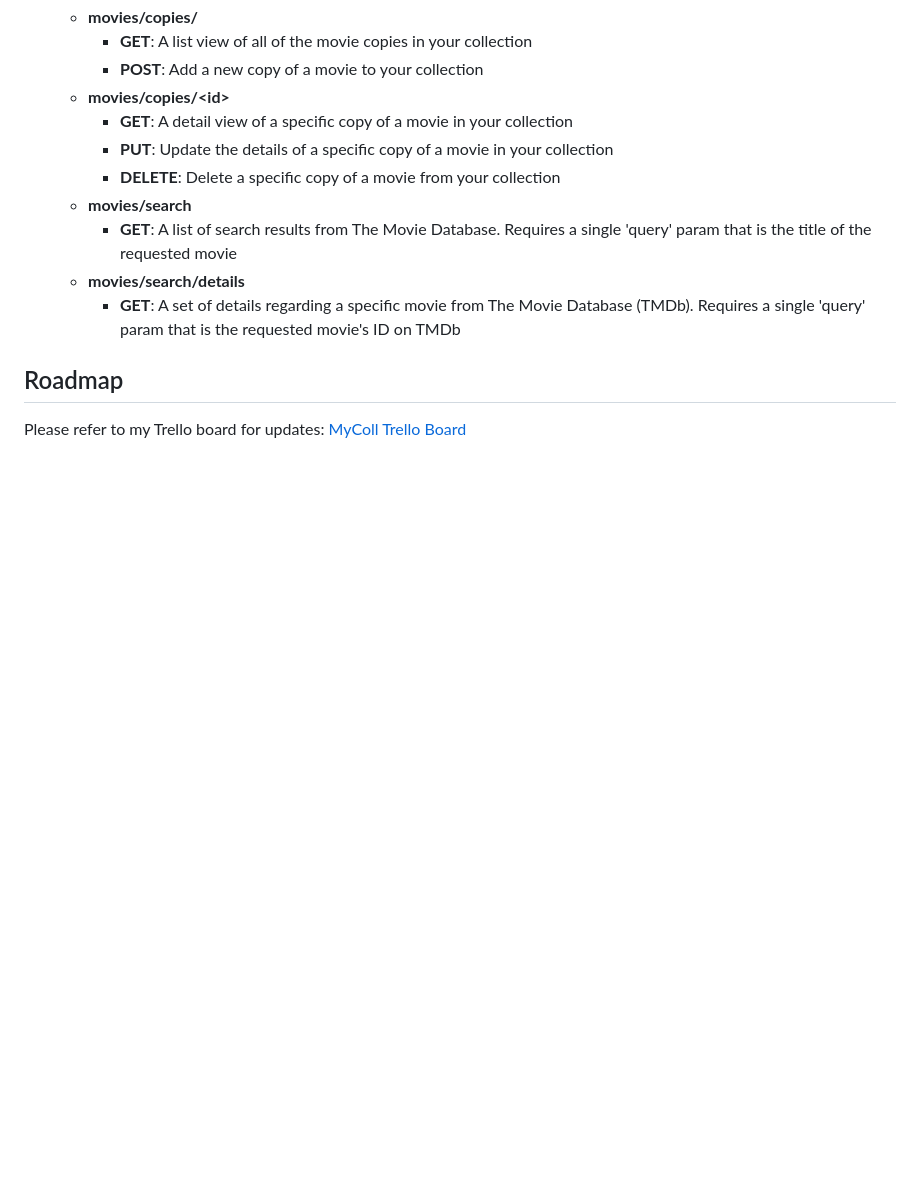
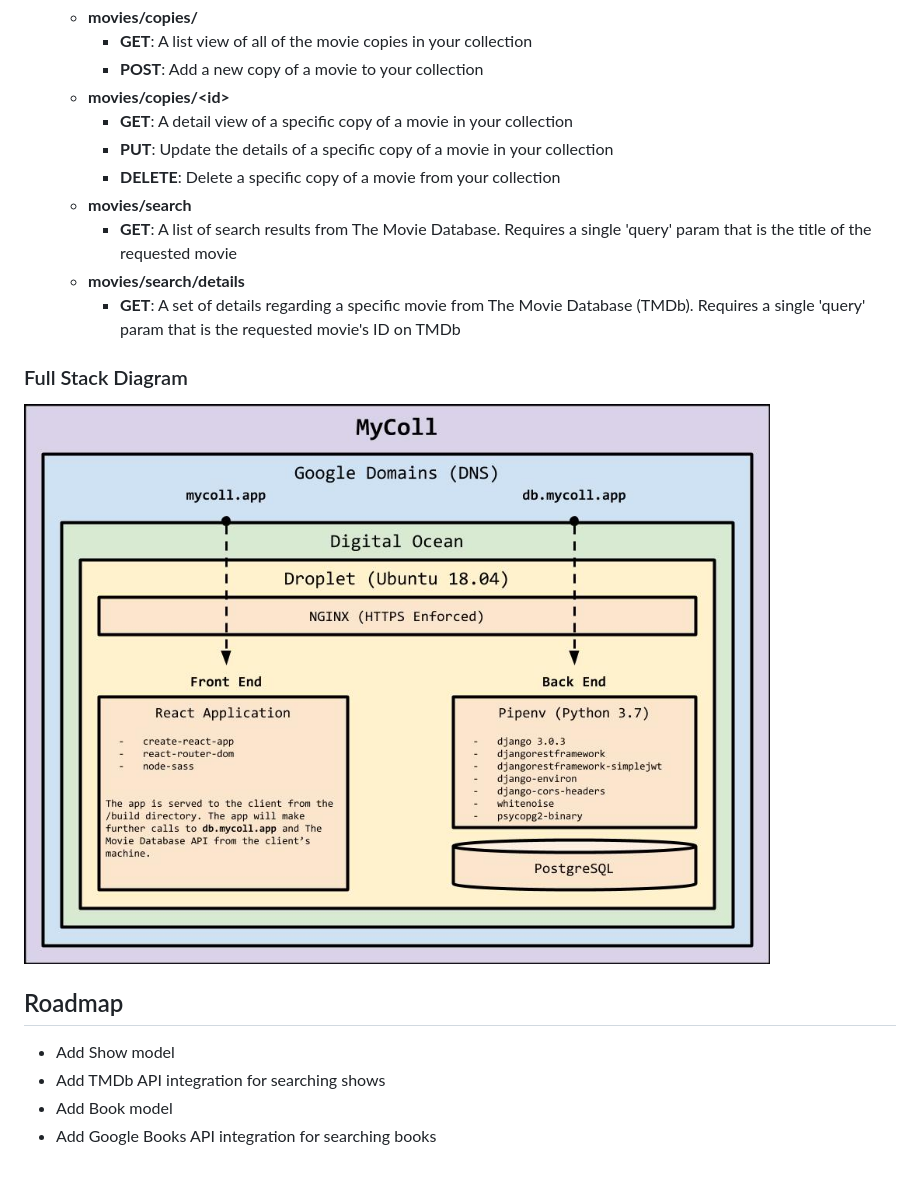
Before and after one commit to SkylerBurger/mycoll, a Markdown page: README.md, the part around the change printed below. Drawn GitHub-style; pictures changed too: staticfiles/mycoll_diagram.jpg (added); blank space fills up the shorter version.

```diff
--- a/README.md
+++ b/README.md
@@ -43,5 +48,12 @@ A back-end API written in Django for a media collection application.
   - **movies/search/details**
     - **GET**: A set of details regarding a specific movie from The Movie Database (TMDb). Requires a single 'query' param that is the requested movie's ID on TMDb
 
+### Full Stack Diagram
+
+![MyColl Diagram](./staticfiles/mycoll_diagram.jpg)
+
 ## Roadmap
-Please refer to my Trello board for updates: [MyColl Trello Board](https://trello.com/b/z3woB4Z3/mycoll)
+- Add Show model
+- Add TMDb API integration for searching shows
+- Add Book model
+- Add Google Books API integration for searching books
```
Also changed, not shown: other parts of README.md (+16 -11 lines).
